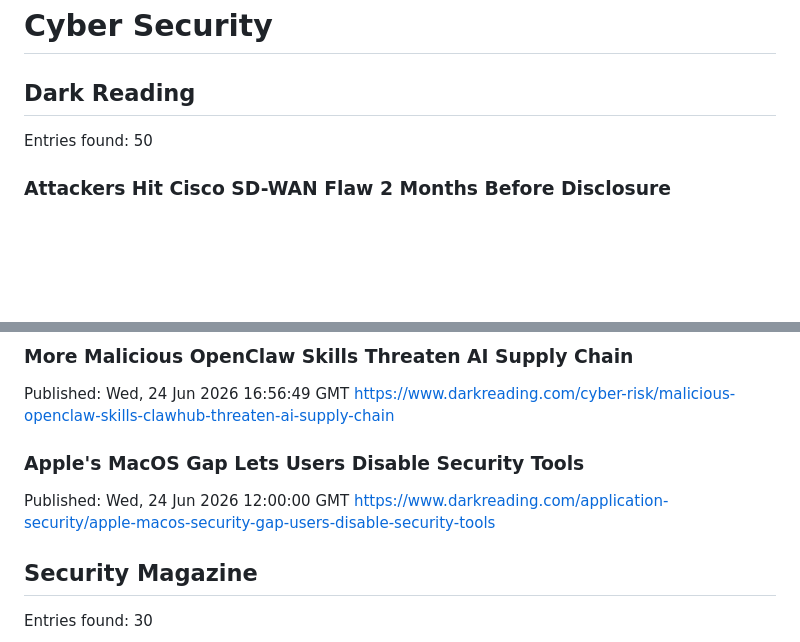
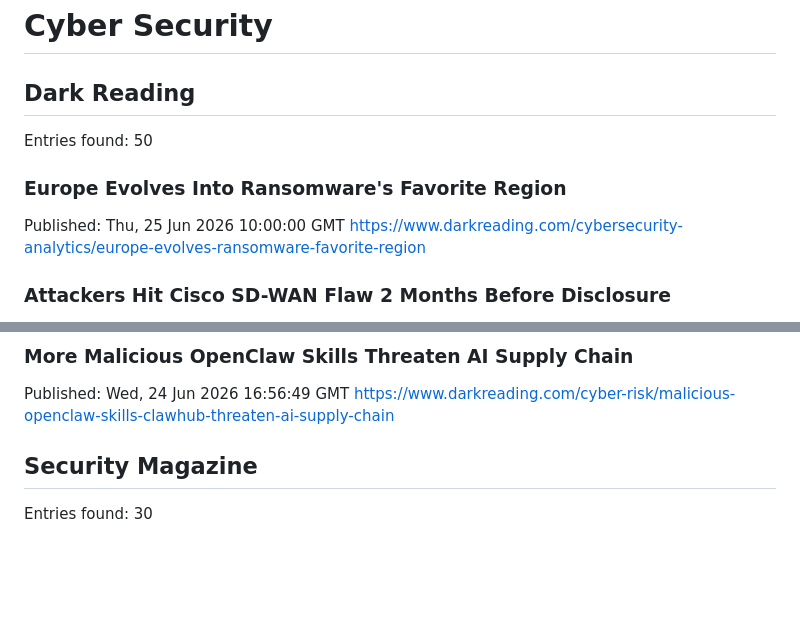
Before and after one commit to xSrkNx/security-weekly, a Markdown page: reports/2026-06-25.md, 2 parts joined by grey strips. Rendered like a GitHub page; blank space fills up the shorter version.

Commit message:
Weekly report 2026-06-25

```diff
--- a/reports/2026-06-25.md
+++ b/reports/2026-06-25.md
@@ -113,6 +113,10 @@ https://www.microsoft.com/en-us/security/blog/2026/06/18/autojack-single-page-rc
 
 Entries found: 50
 
+### Europe Evolves Into Ransomware's Favorite Region
+Published: Thu, 25 Jun 2026 10:00:00 GMT
+https://www.darkreading.com/cybersecurity-analytics/europe-evolves-ransomware-favorite-region
+
 ### Attackers Hit Cisco SD-WAN Flaw 2 Months Before Disclosure
 Published: Wed, 24 Jun 2026 21:16:41 GMT
 https://www.darkreading.com/cyberattacks-data-breaches/attackers-hit-cisco-sd-wan-flaw-2-months-before-disclosure
@@ -128,10 +132,6 @@ https://www.darkreading.com/cybersecurity-operations/ciso-code-of-ethics
 ### More Malicious OpenClaw Skills Threaten AI Supply Chain
 Published: Wed, 24 Jun 2026 16:56:49 GMT
 https://www.darkreading.com/cyber-risk/malicious-openclaw-skills-clawhub-threaten-ai-supply-chain
-
-### Apple's MacOS Gap Lets Users Disable Security Tools
-Published: Wed, 24 Jun 2026 12:00:00 GMT
-https://www.darkreading.com/application-security/apple-macos-security-gap-users-disable-security-tools
 
 ## Security Magazine
 
```
Also changed, not shown: other parts of reports/2026-06-25.md (+1 -1 lines).
